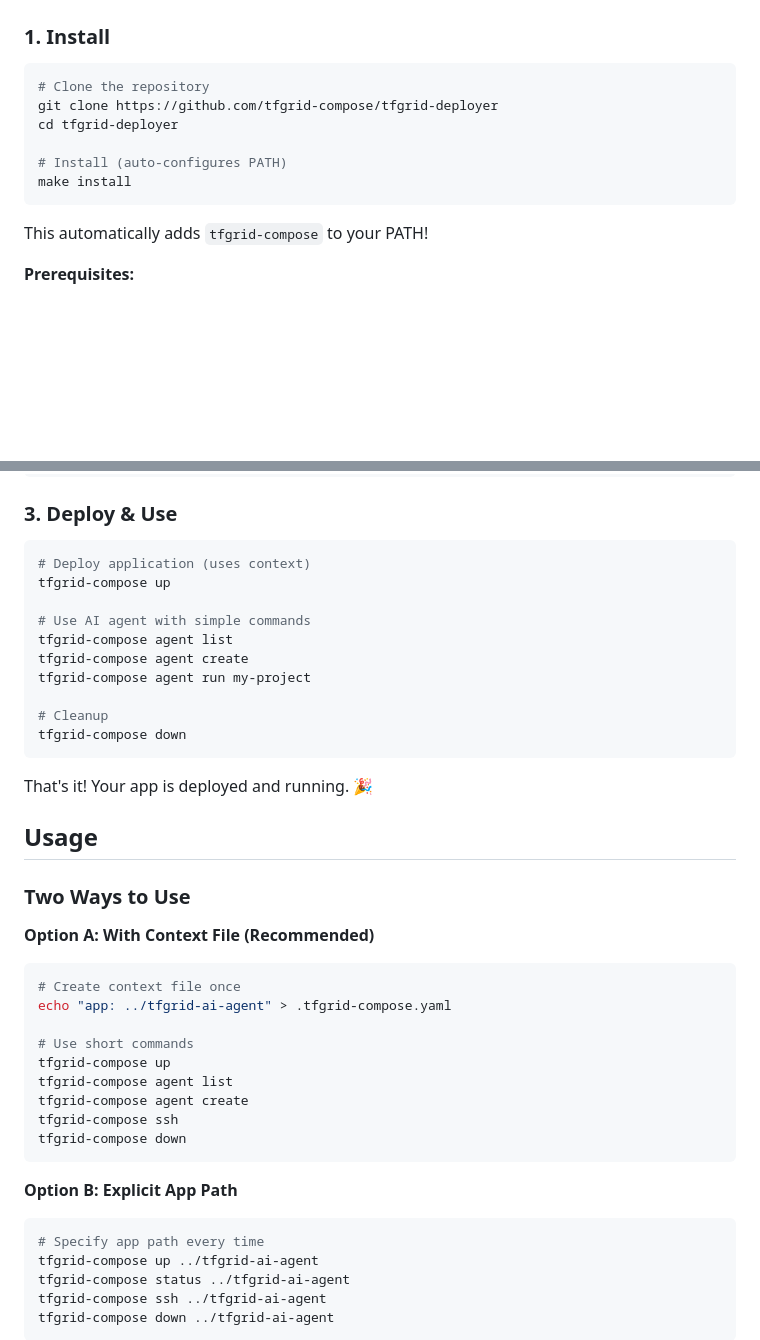
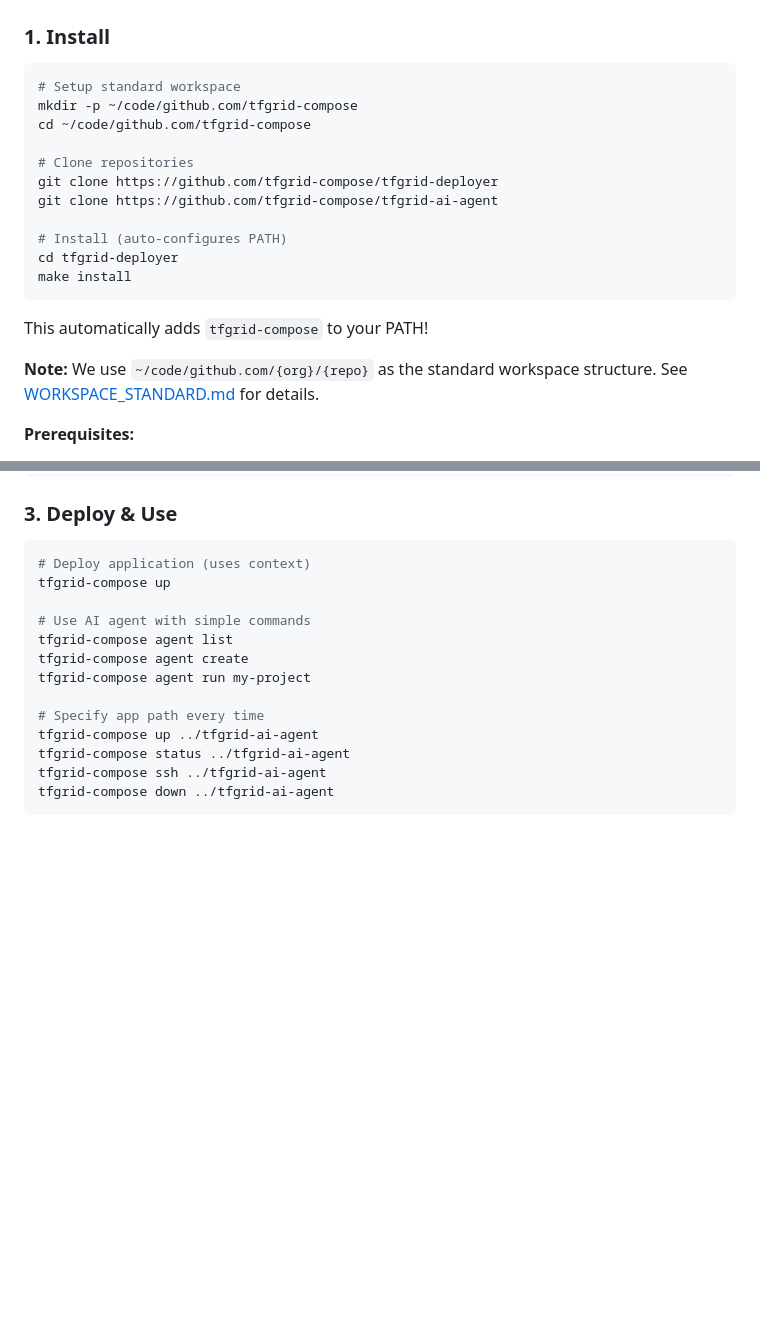
Before and after one commit to tfgrid-studio/tfgrid-compose, a Markdown page: README.md, 2 parts joined by grey strips. Rendered like a GitHub page; blank space fills up the shorter version.

Commit message:
docs: Update README to reflect standard workspace structure
- Add workspace setup instructions
- Use ~/code/github.com/tfgrid-compose/ as standard
- Reference WORKSPACE_STANDARD.md
- Clone both deployer and ai-agent together

This ensures consistency across local and VM environments.

````diff
--- a/README.md
+++ b/README.md
@@ -117,15 +117,22 @@ Kubernetes cluster (K3s) with master and worker nodes.
 ### 1. Install
 
 ```bash
-# Clone the repository
+# Setup standard workspace
+mkdir -p ~/code/github.com/tfgrid-compose
+cd ~/code/github.com/tfgrid-compose
+
+# Clone repositories
 git clone https://github.com/tfgrid-compose/tfgrid-deployer
-cd tfgrid-deployer
+git clone https://github.com/tfgrid-compose/tfgrid-ai-agent
 
 # Install (auto-configures PATH)
+cd tfgrid-deployer
 make install
 ```
 
 This automatically adds `tfgrid-compose` to your PATH!
+
+**Note:** We use `~/code/github.com/{org}/{repo}` as the standard workspace structure. See [WORKSPACE_STANDARD.md](../WORKSPACE_STANDARD.md) for details.
 
 **Prerequisites:**
 - Terraform or OpenTofu
@@ -158,31 +165,6 @@ tfgrid-compose agent list
 tfgrid-compose agent create
 tfgrid-compose agent run my-project
 
-# Cleanup
-tfgrid-compose down
-```
-
-That's it! Your app is deployed and running. 🎉
-
-## Usage
-
-### Two Ways to Use
-
-**Option A: With Context File (Recommended)**
-```bash
-# Create context file once
-echo "app: ../tfgrid-ai-agent" > .tfgrid-compose.yaml
-
-# Use short commands
-tfgrid-compose up
-tfgrid-compose agent list
-tfgrid-compose agent create
-tfgrid-compose ssh
-tfgrid-compose down
-```
-
-**Option B: Explicit App Path**
-```bash
 # Specify app path every time
 tfgrid-compose up ../tfgrid-ai-agent
 tfgrid-compose status ../tfgrid-ai-agent
````
